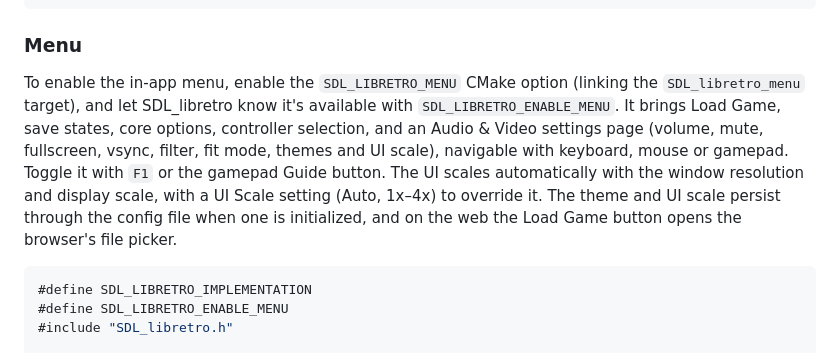
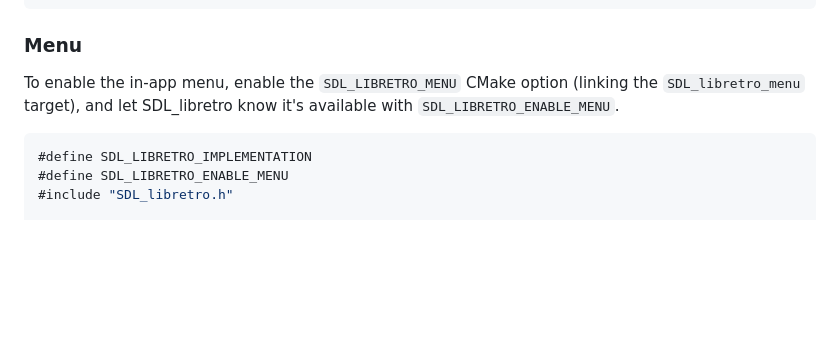
Before and after one commit to RobLoach/SDL_libretro, a Markdown page: README.md, the part around the change. Rendered like a GitHub page; blank space fills up the shorter version.

Commit message:
Apply suggestion from @RobLoach

````diff
--- a/README.md
+++ b/README.md
@@ -76,7 +76,7 @@ SDL_Libretro_LoadGame(lr, "game.zip");
 
 ### Menu
 
-To enable the in-app menu, enable the `SDL_LIBRETRO_MENU` CMake option (linking the `SDL_libretro_menu` target), and let SDL_libretro know it's available with `SDL_LIBRETRO_ENABLE_MENU`. It brings Load Game, save states, core options, controller selection, and an Audio & Video settings page (volume, mute, fullscreen, vsync, filter, fit mode, themes and UI scale), navigable with keyboard, mouse or gamepad. Toggle it with `F1` or the gamepad Guide button. The UI scales automatically with the window resolution and display scale, with a UI Scale setting (Auto, 1x–4x) to override it. The theme and UI scale persist through the config file when one is initialized, and on the web the Load Game button opens the browser's file picker.
+To enable the in-app menu, enable the `SDL_LIBRETRO_MENU` CMake option (linking the `SDL_libretro_menu` target), and let SDL_libretro know it's available with `SDL_LIBRETRO_ENABLE_MENU`.
 
 ```c
 #define SDL_LIBRETRO_IMPLEMENTATION
````
